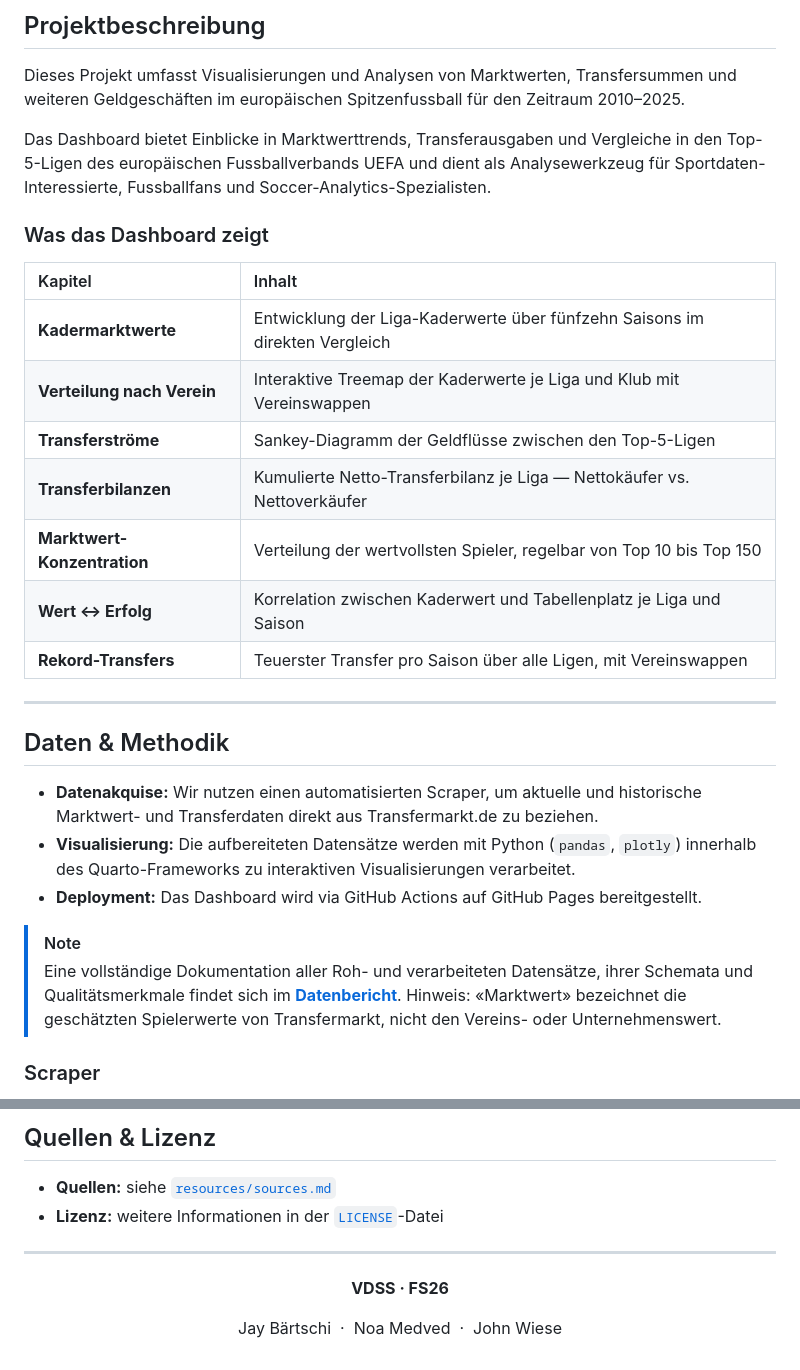
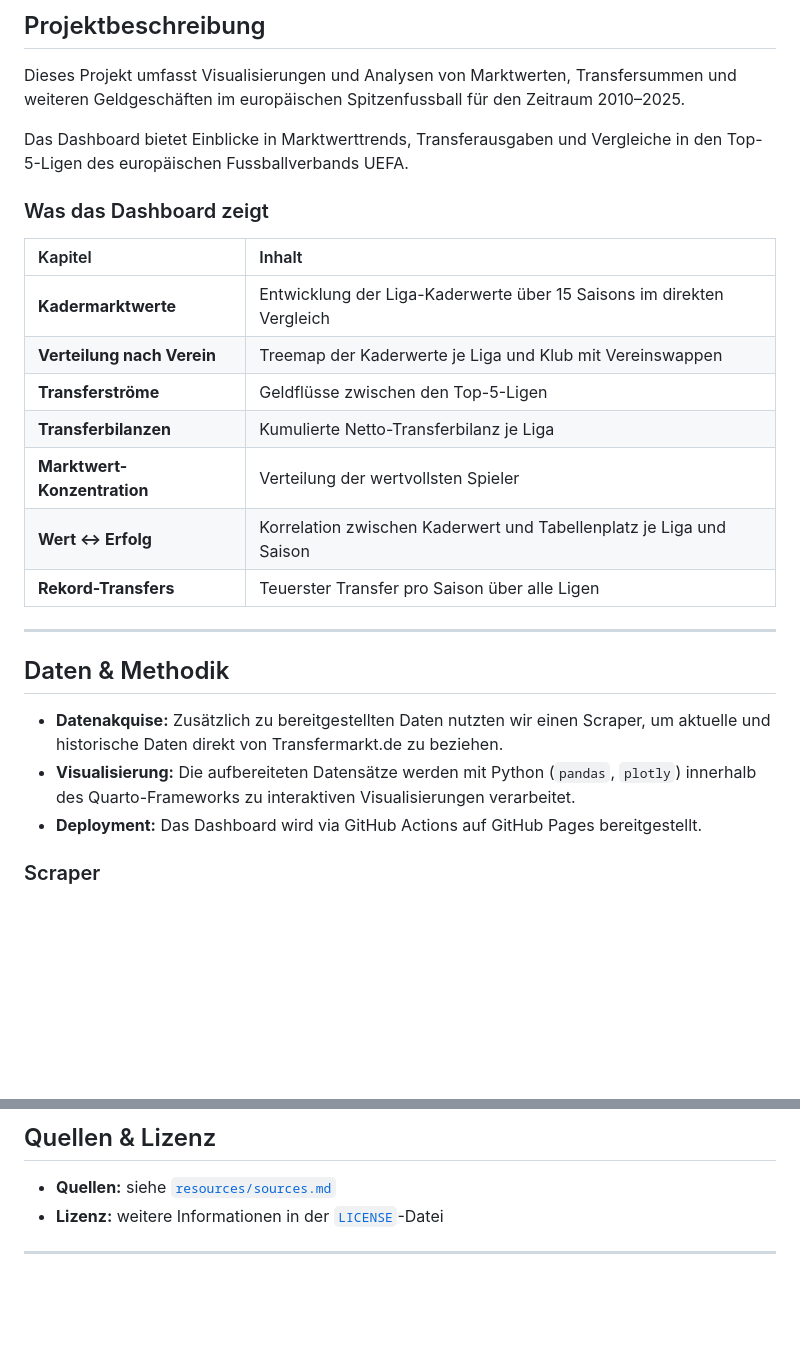
Before and after one commit to vdss-fs26-ds25a/ds25a-2-fancyproject, a Markdown page: README.md, 2 parts joined by grey strips. Drawn GitHub-style; blank space fills up the shorter version.

```diff
--- a/README.md
+++ b/README.md
@@ -33,30 +33,27 @@
 
 Dieses Projekt umfasst Visualisierungen und Analysen von Marktwerten, Transfersummen und weiteren Geldgeschäften im europäischen Spitzenfussball für den Zeitraum 2010–2025.
 
-Das Dashboard bietet Einblicke in Marktwerttrends, Transferausgaben und Vergleiche in den Top-5-Ligen des europäischen Fussballverbands UEFA und dient als Analysewerkzeug für Sportdaten-Interessierte, Fussballfans und Soccer-Analytics-Spezialisten.
+Das Dashboard bietet Einblicke in Marktwerttrends, Transferausgaben und Vergleiche in den Top-5-Ligen des europäischen Fussballverbands UEFA.
 
 ### Was das Dashboard zeigt
 
 | Kapitel | Inhalt |
 | :--- | :--- |
-| **Kadermarktwerte** | Entwicklung der Liga-Kaderwerte über fünfzehn Saisons im direkten Vergleich |
-| **Verteilung nach Verein** | Interaktive Treemap der Kaderwerte je Liga und Klub mit Vereinswappen |
-| **Transferströme** | Sankey-Diagramm der Geldflüsse zwischen den Top-5-Ligen |
-| **Transferbilanzen** | Kumulierte Netto-Transferbilanz je Liga — Nettokäufer vs. Nettoverkäufer |
-| **Marktwert-Konzentration** | Verteilung der wertvollsten Spieler, regelbar von Top 10 bis Top 150 |
+| **Kadermarktwerte** | Entwicklung der Liga-Kaderwerte über 15 Saisons im direkten Vergleich |
+| **Verteilung nach Verein** | Treemap der Kaderwerte je Liga und Klub mit Vereinswappen |
+| **Transferströme** | Geldflüsse zwischen den Top-5-Ligen |
+| **Transferbilanzen** | Kumulierte Netto-Transferbilanz je Liga |
+| **Marktwert-Konzentration** | Verteilung der wertvollsten Spieler |
 | **Wert &harr; Erfolg** | Korrelation zwischen Kaderwert und Tabellenplatz je Liga und Saison |
-| **Rekord-Transfers** | Teuerster Transfer pro Saison über alle Ligen, mit Vereinswappen |
+| **Rekord-Transfers** | Teuerster Transfer pro Saison über alle Ligen|
 
 ---
 
 ## Daten & Methodik
 
-* **Datenakquise:** Wir nutzen einen automatisierten Scraper, um aktuelle und historische Marktwert- und Transferdaten direkt aus Transfermarkt.de zu beziehen.
+* **Datenakquise:** Zusätzlich zu bereitgestellten Daten nutzten wir einen Scraper, um aktuelle und historische Daten direkt von Transfermarkt.de zu beziehen.
 * **Visualisierung:** Die aufbereiteten Datensätze werden mit Python (`pandas`, `plotly`) innerhalb des Quarto-Frameworks zu interaktiven Visualisierungen verarbeitet.
 * **Deployment:** Das Dashboard wird via GitHub Actions auf GitHub Pages bereitgestellt.
-
-> [!NOTE]
-> Eine vollständige Dokumentation aller Roh- und verarbeiteten Datensätze, ihrer Schemata und Qualitätsmerkmale findet sich im **[Datenbericht](docs/data_report.qmd)**. Hinweis: «Marktwert» bezeichnet die geschätzten Spielerwerte von Transfermarkt, nicht den Vereins- oder Unternehmenswert.
 
 ### Scraper
 
@@ -115,8 +112,5 @@ Die Webseite im `.html`-Format befindet sich anschliessend im Ordner `docs/build
 
 <div align="center">
 
-**VDSS · FS26**
-
-Jay Bärtschi &nbsp;·&nbsp; Noa Medved &nbsp;·&nbsp; John Wiese
 
 </div>
```
